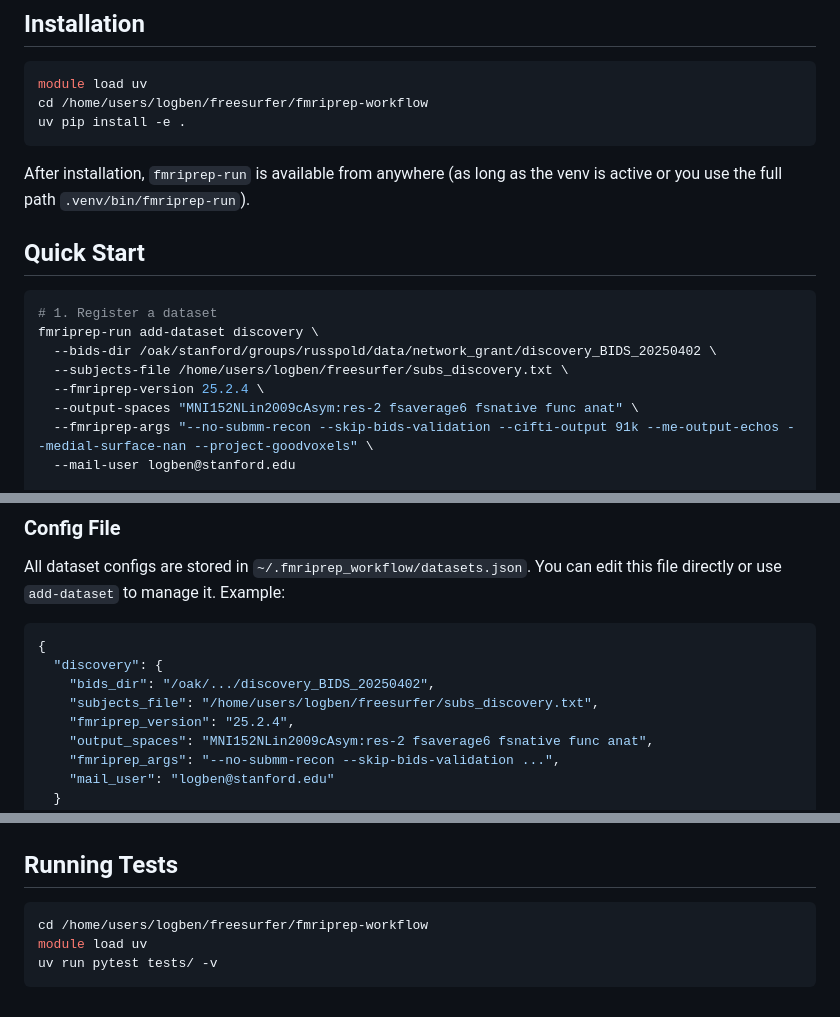
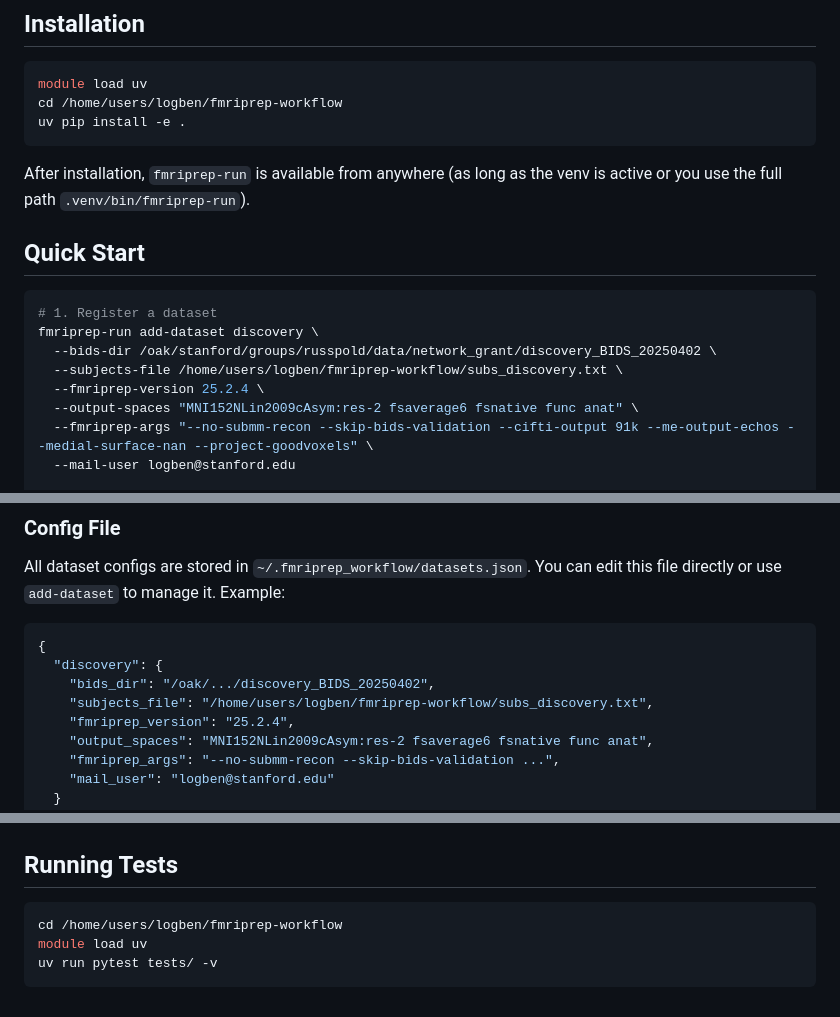
Before and after one commit to lobennett/neuro_workflow, a Markdown page: README.md, 3 parts joined by grey strips. Drawn GitHub-style.

Commit message:
remove freesurfer dir from filepath

````diff
--- a/README.md
+++ b/README.md
@@ -6,7 +6,7 @@ A zero-dependency Python CLI for submitting fMRIPrep SLURM array jobs. Register
 
 ```bash
 module load uv
-cd /home/users/logben/freesurfer/fmriprep-workflow
+cd /home/users/logben/fmriprep-workflow
 uv pip install -e .
 ```
 
@@ -18,7 +18,7 @@ After installation, `fmriprep-run` is available from anywhere (as long as the ve
 # 1. Register a dataset
 fmriprep-run add-dataset discovery \
   --bids-dir /oak/stanford/groups/russpold/data/network_grant/discovery_BIDS_20250402 \
-  --subjects-file /home/users/logben/freesurfer/subs_discovery.txt \
+  --subjects-file /home/users/logben/fmriprep-workflow/subs_discovery.txt \
   --fmriprep-version 25.2.4 \
   --output-spaces "MNI152NLin2009cAsym:res-2 fsaverage6 fsnative func anat" \
   --fmriprep-args "--no-submm-recon --skip-bids-validation --cifti-output 91k --me-output-echos --medial-surface-nan --project-goodvoxels" \
@@ -104,7 +104,7 @@ All dataset configs are stored in `~/.fmriprep_workflow/datasets.json`. You can
 {
   "discovery": {
     "bids_dir": "/oak/.../discovery_BIDS_20250402",
-    "subjects_file": "/home/users/logben/freesurfer/subs_discovery.txt",
+    "subjects_file": "/home/users/logben/fmriprep-workflow/subs_discovery.txt",
     "fmriprep_version": "25.2.4",
     "output_spaces": "MNI152NLin2009cAsym:res-2 fsaverage6 fsnative func anat",
     "fmriprep_args": "--no-submm-recon --skip-bids-validation ...",
@@ -173,7 +173,7 @@ fmriprep-workflow/
 ## Running Tests
 
 ```bash
-cd /home/users/logben/freesurfer/fmriprep-workflow
+cd /home/users/logben/fmriprep-workflow
 module load uv
 uv run pytest tests/ -v
 ```
````
